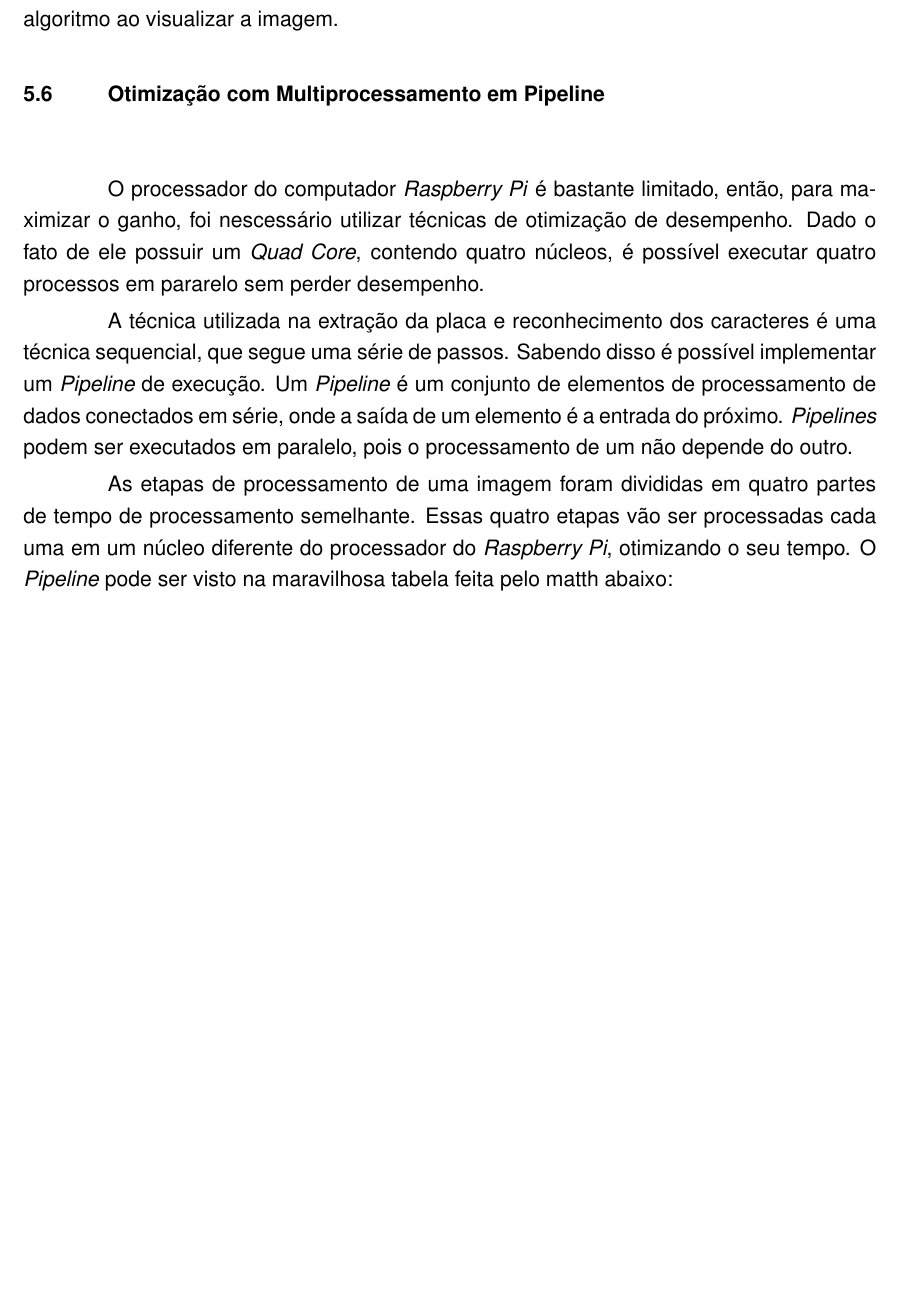
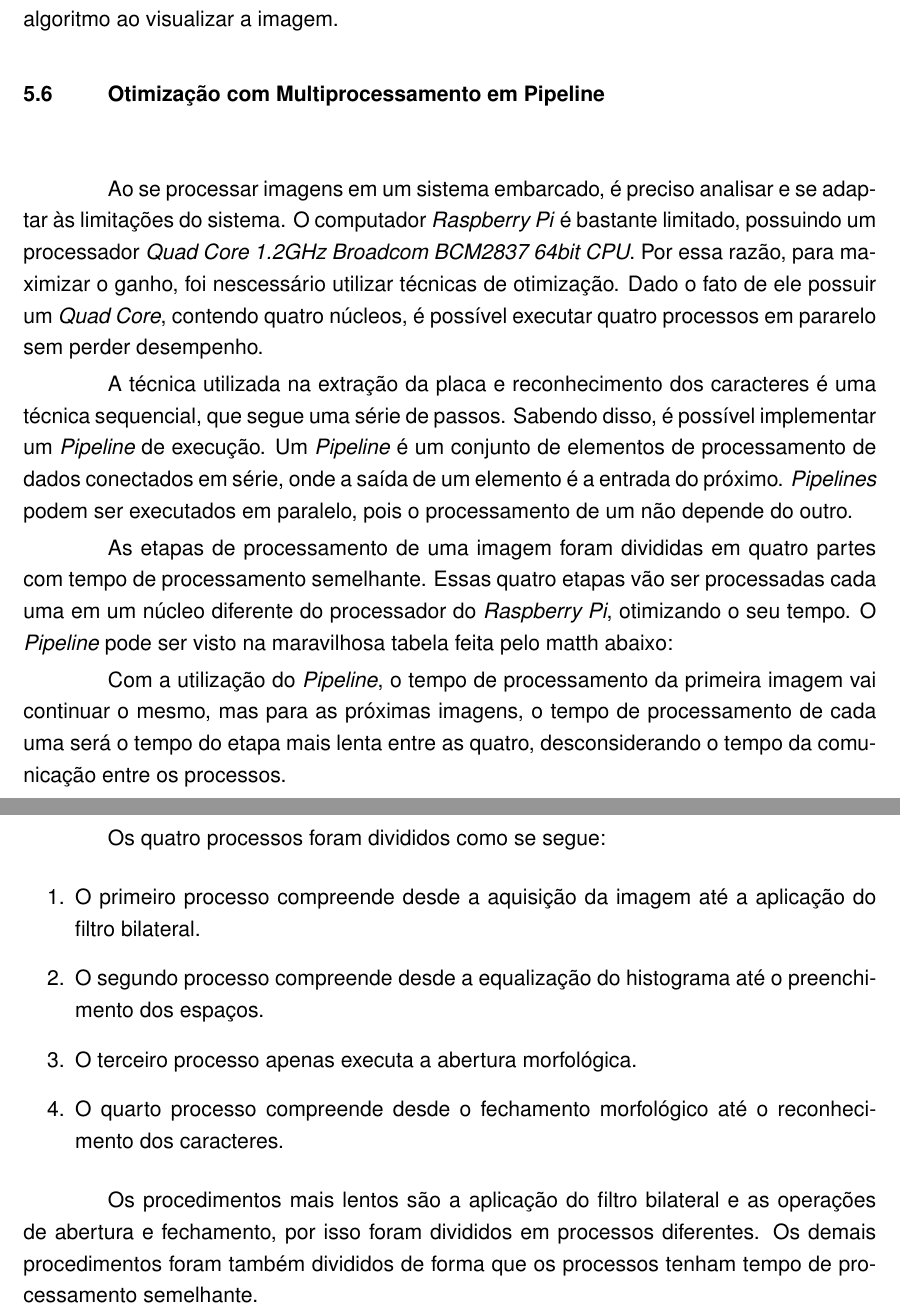
Before and after one commit to execb5/tcc, a LaTeX thesis (doc/main.tex, which reads doc/chapters/implementacao.tex): part of page 39 of 45 before the commit and two parts of pages 39 and 40 of 46 after it, the two joined at a grey line, cut so that both start at the same text, the shorter picture padded with empty space. Compiled offline with pdfLaTeX; a missing bibliography style is replaced by a similar one.

Commit message:
Add more text about pipeline

```diff
--- a/doc/chapters/implementacao.tex
+++ b/doc/chapters/implementacao.tex
@@ -275,9 +275,21 @@ Na Figura~\ref{fig:classificacao} são mostrados os três vizinhos mais próximo
 
 \section{Otimização com Multiprocessamento em Pipeline} \label{sec:otimizacao}
 
-O processador do computador \emph{Raspberry Pi} é bastante limitado, então, para maximizar o ganho, foi nescessário utilizar técnicas de otimização de desempenho. Dado o fato de ele possuir um \emph{Quad Core}, contendo quatro núcleos, é possível executar quatro processos em pararelo sem perder desempenho.
+Ao se processar imagens em um sistema embarcado, é preciso analisar e se adaptar às limitações do sistema. O computador \emph{Raspberry Pi} é bastante limitado, possuindo um processador \emph{Quad Core 1.2GHz Broadcom BCM2837 64bit CPU}. Por essa razão, para maximizar o ganho, foi nescessário utilizar técnicas de otimização. Dado o fato de ele possuir um \emph{Quad Core}, contendo quatro núcleos, é possível executar quatro processos em pararelo sem perder desempenho.
 
-A técnica utilizada na extração da placa e reconhecimento dos caracteres é uma técnica sequencial, que segue uma série de passos. Sabendo disso é possível implementar um \emph{Pipeline} de execução. Um \emph{Pipeline} é um conjunto de elementos de processamento de dados conectados em série, onde a saída de um elemento é a entrada do próximo. \emph{Pipelines} podem ser executados em paralelo, pois o processamento de um não depende do outro.
+A técnica utilizada na extração da placa e reconhecimento dos caracteres é uma técnica sequencial, que segue uma série de passos. Sabendo disso, é possível implementar um \emph{Pipeline} de execução. Um \emph{Pipeline} é um conjunto de elementos de processamento de dados conectados em série, onde a saída de um elemento é a entrada do próximo. \emph{Pipelines} podem ser executados em paralelo, pois o processamento de um não depende do outro.
 
+As etapas de processamento de uma imagem foram divididas em quatro partes com tempo de processamento semelhante. Essas quatro etapas vão ser processadas cada uma em um núcleo diferente do processador do \emph{Raspberry Pi}, otimizando o seu tempo. O \emph{Pipeline} pode ser visto na maravilhosa tabela feita pelo matth abaixo:
 
-As etapas de processamento de uma imagem foram divididas em quatro partes de tempo de processamento semelhante. Essas quatro etapas vão ser processadas cada uma em um núcleo diferente do processador do \emph{Raspberry Pi}, otimizando o seu tempo. O \emph{Pipeline} pode ser visto na maravilhosa tabela feita pelo matth abaixo:
+Com a utilização do \emph{Pipeline}, o tempo de processamento da primeira imagem vai continuar o mesmo, mas para as próximas imagens, o tempo de processamento de cada uma será o tempo do etapa mais lenta entre as quatro, desconsiderando o tempo da comunicação entre os processos.
+
+Os quatro processos foram divididos como se segue:
+
+\begin{enumerate}
+	\item O primeiro processo compreende desde a aquisição da imagem até a aplicação do filtro bilateral.
+	\item O segundo processo compreende desde a equalização do histograma até o preenchimento dos espaços.
+	\item O terceiro processo apenas executa a abertura morfológica.
+	\item O quarto processo compreende desde o fechamento morfológico até o reconhecimento dos caracteres.
+\end{enumerate}
+
+Os procedimentos mais lentos são a aplicação do filtro bilateral e as operações de abertura e fechamento, por isso foram divididos em processos diferentes. Os demais procedimentos foram também divididos de forma que os processos tenham tempo de processamento semelhante.
```
